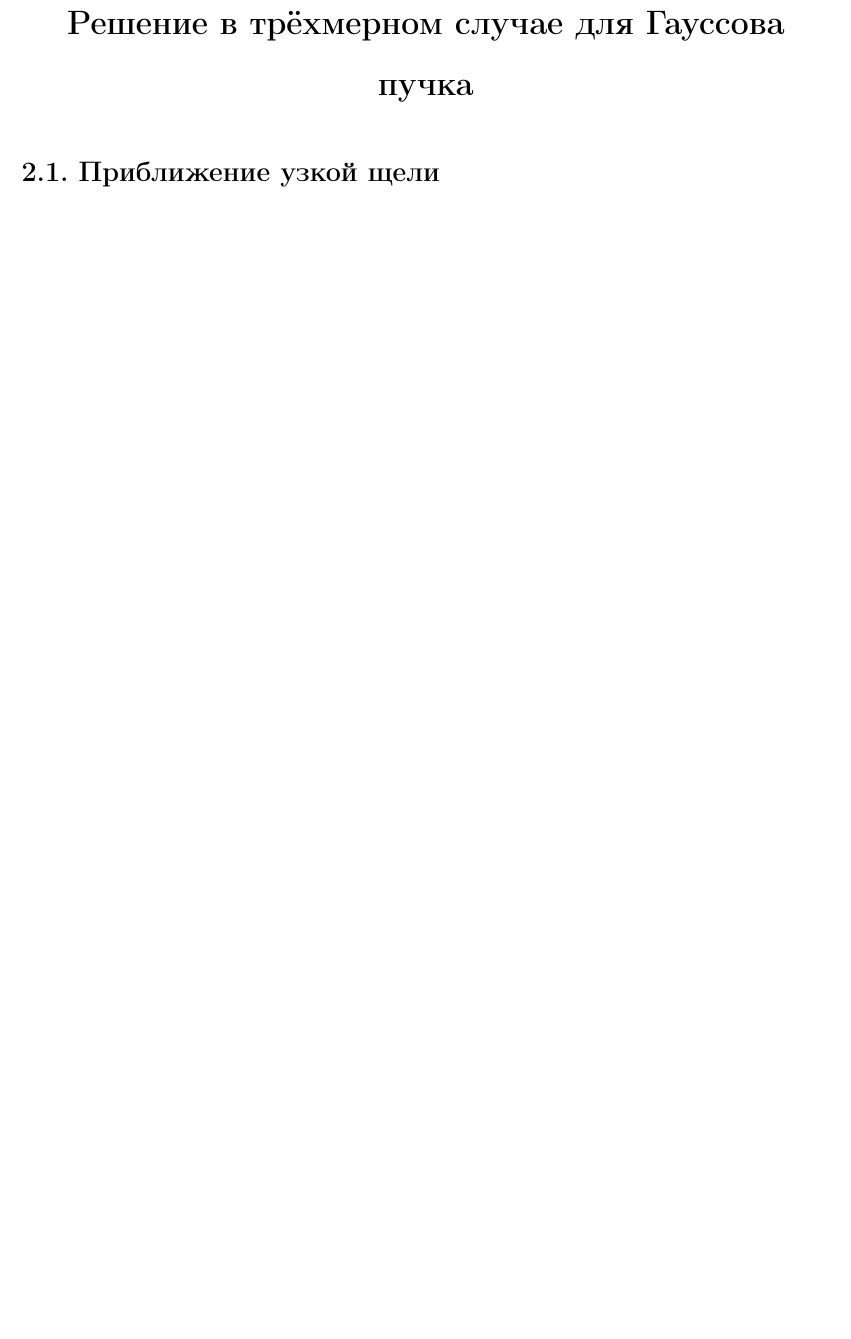
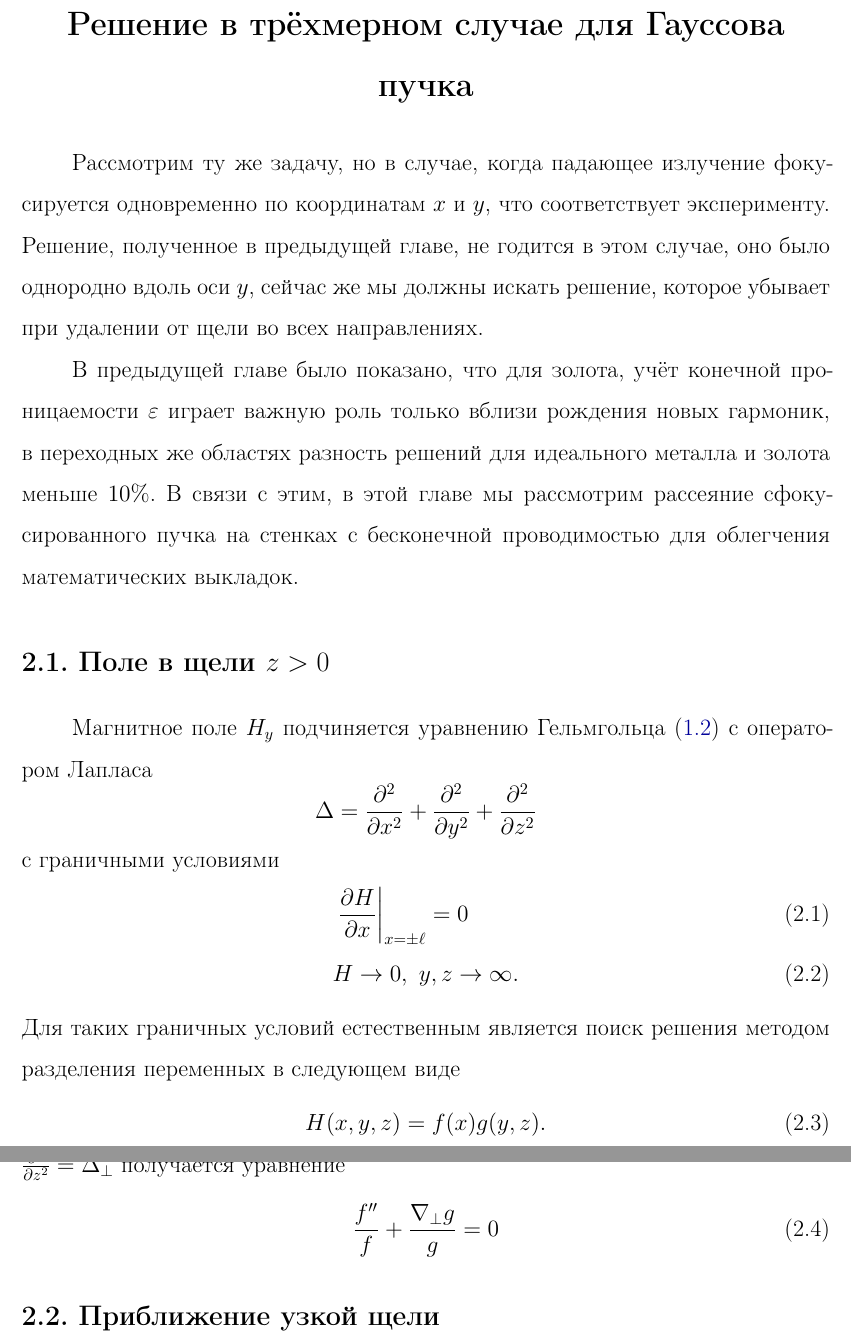
Before and after one commit to alextusnin/master_thesis, a LaTeX thesis (Thesis_Tusnin.tex, which reads mainsection.tex): part of page 16 of 19 before the commit and two parts of pages 16 and 17 of 20 after it, the two joined at a grey line, cut so that both start at the same text, the shorter picture padded with empty space. Compiled offline with pdfLaTeX.

Commit message:
started the gaussian beam

```diff
--- a/mainsection.tex
+++ b/mainsection.tex
@@ -285,6 +286,29 @@ E_z = \frac{i}{k_0}\frac{\partial H_y}{\partial x} = \frac{i}{k_0}\sum_{\nu} q_\
 \subsection{Влияние ширины пучка на высшие моды}
 
 \chapter{Решение в трёхмерном случае для Гауссова пучка}
+Рассмотрим ту же задачу, но в случае, когда падающее излучение фокусируется одновременно по координатам $x$ и $y$, что соответствует эксперименту. Решение, полученное в предыдущей главе, не годится в этом случае, оно было однородно вдоль оси $y$, сейчас же мы должны искать решение, которое убывает при удалении от щели во всех направлениях.
+
+В предыдущей главе было показано, что для золота, учёт конечной проницаемости $\eps$ играет важную роль только вблизи рождения новых гармоник, в переходных же областях разность решений для идеального металла и золота меньше $10\%$. В связи с этим, в этой главе мы рассмотрим рассеяние сфокусированного пучка на стенках с бесконечной проводимостью для облегчения математических выкладок.
+
+\section{Поле в щели $z > 0$}
+Магнитное поле $H_y$ подчиняется уравнению Гельмгольца~(\ref{eq:Helmholtz}) с оператором Лапласа
+$$
+\Delta = \frac{\partial^2}{\partial x^2} + \frac{\partial^2}{\partial y^2} + \frac{\partial^2}{\partial z^2}
+$$
+с граничными условиями
+\begin{align}
+    &\left.\frac{\partial H}{\partial x}\right|_{x = \pm \ell} = 0\\
+    &H \to 0, \ y,z\to \infty.
+\end{align}
+Для таких граничных условий естественным является поиск решения методом разделения переменных в следующем виде
+\begin{equation}
+H(x,y,z) = f(x) g(y,z).
+\label{eq:sep_var_z+}
+\end{equation}
+Подставляя~(\ref{eq:sep_var_z+}) в уравнение Гельмгольца~(\ref{eq:Helmholtz}), деля на $H$ и обозначая $ \frac{\partial^2}{\partial y^2} + \frac{\partial^2}{\partial z^2} = \Delta_\perp$ получается уравнение
+\begin{equation}
+    \frac{f''}{f} + \frac{\nabla_\perp g}{g} = 0
+\end{equation}
 \section{Приближение узкой щели}
 
 \chapter{Сравнение с экспериментальными результатами}
```
Also changed, not shown: mainsection.tex (13 more changed lines).
